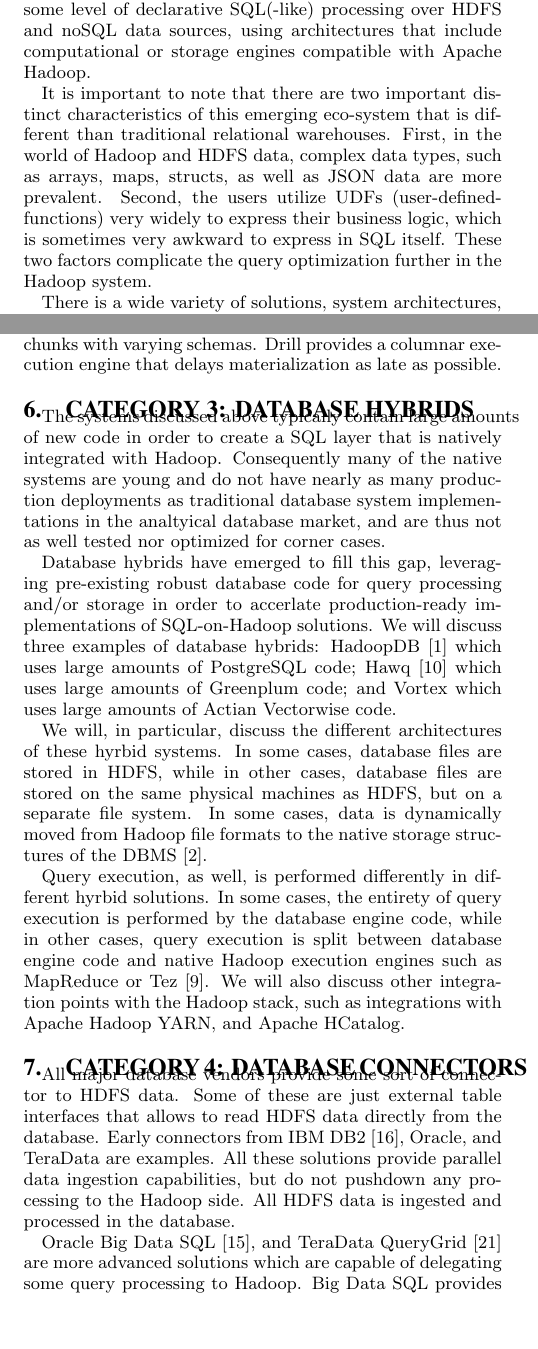
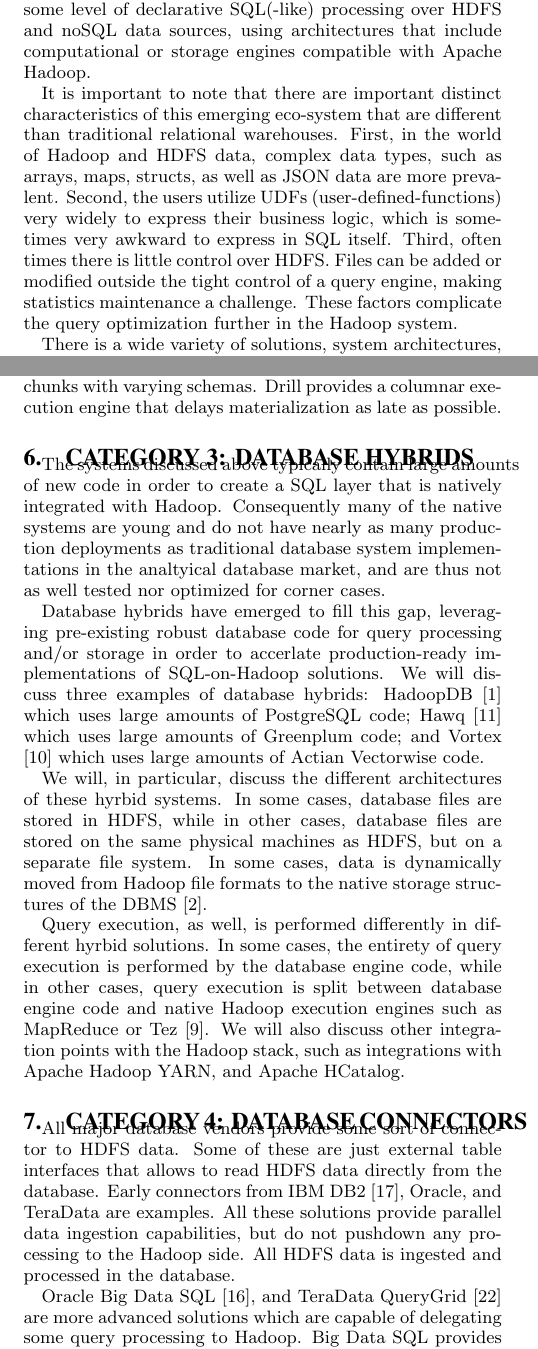
Before and after one commit to fozcan/https---github.com-HippoTasEce-sql-on-hdfs-tutorial, a LaTeX document (paper.tex): two parts of the columns of pages 1 and 3 of 4, joined at a grey line, cut so that both start at the same text, the shorter picture padded with empty space. Compiled offline with pdfLaTeX.

Commit message:
More refs

```diff
--- a/paper.tex
+++ b/paper.tex
@@ -74,7 +74,11 @@
 As a result, SQL processing over Hadoop data has gained significant traction over the recent years, and the number of systems that provide such capability has increased significantly.
 In this tutorial we use the term SQL-on-Hadoop to refer to systems that provide some level of declarative SQL(-like) processing over HDFS and noSQL data sources, using architectures that include computational or storage engines compatible with Apache Hadoop.
 
-It is important to note that there are two important distinct characteristics of this emerging eco-system that is different than traditional relational warehouses. First, in the world of Hadoop and HDFS data, complex data types, such as arrays, maps, structs, as well as JSON data are more prevalent. Second, the users utilize UDFs (user-defined-functions) very widely to express their business logic, which is sometimes very awkward to express in SQL itself. These two factors complicate the query optimization further in the Hadoop system.
+It is important to note that there are important distinct characteristics of this emerging eco-system that are different than traditional relational warehouses.
+First, in the world of Hadoop and HDFS data, complex data types, such as arrays, maps, structs, as well as JSON data are more prevalent.
+Second, the users utilize UDFs (user-defined-functions) very widely to express their business logic, which is sometimes very awkward to express in SQL itself.
+Third, often times there is little control over HDFS. Files can be added or modified outside the tight control of a query engine, making statistics maintenance a challenge.
+These factors complicate the query optimization further in the Hadoop system.
 
 There is a wide variety of solutions, system architectures, and capabilities in this space, with varying degree of SQL support and capabilities. The purpose of this tutorial is to provide an overview of these options, categorize and compare them to gain insights to open research problems.
 
@@ -168,9 +172,9 @@
 pre-existing robust database code for query processing and/or storage
 in order to accerlate production-ready implementations of
 SQL-on-Hadoop solutions. We will discuss three examples of database
-hybrids: HadoopDB~\cite{hadoopdb} which uses large amounts of
-PostgreSQL code; Hawq~\cite{hawq} which uses large amounts of
-Greenplum code; and Vortex which uses large amounts of Actian
+hybrids: HadoopDB \cite{hadoopdb} which uses large amounts of
+PostgreSQL code; Hawq \cite{hawq} which uses large amounts of
+Greenplum code; and Vortex \cite{vortex} which uses large amounts of Actian
 Vectorwise code.
 
 We will, in particular, discuss the different architectures of these
```
Also changed, not shown: references.bib (+13 -1 lines), paper.tex (4 more changed lines).
